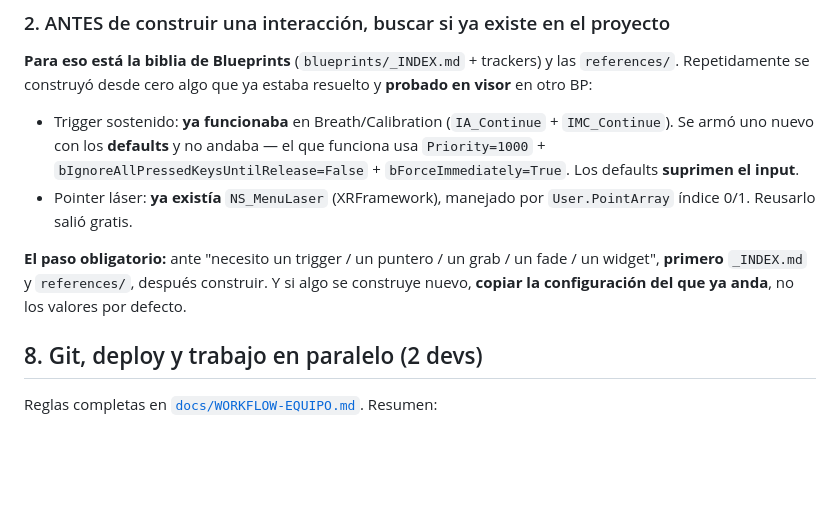
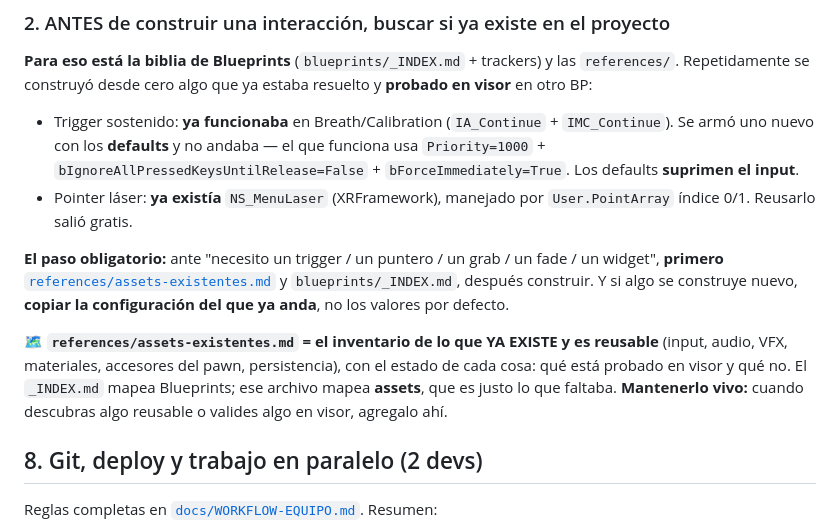
Before and after one commit to beltranlihn/VR_DigitalSanctuary, a Markdown page: CLAUDE.md, the part around the change. Rendered like a GitHub page; blank space fills up the shorter version.

Commit message:
Skill: inventario de assets existentes (lo que faltaba para no reconstruir lo ya hecho)
references/assets-existentes.md: mapea INPUT, AUDIO, VFX, MATERIALES, accesores del pawn y persistencia, con el estado de cada cosa (probado en visor vs no). El _INDEX.md mapeaba Blueprints; los assets no los mapeaba nadie, y por eso se reconstruyo desde cero el trigger y el pointer que ya existian.

Incluye las trampas que costaron tiempo real: la config exacta del AddMappingContext que funciona (Priority=1000 + bIgnoreAllPressedKeysUntilRelease=False + bForceImmediately=True, los defaults NO andan); que IMC_Default e IMC_Weapon_* estan VACIOS en este proyecto; que un MotionControllerComponent en un actor del nivel nunca trackea; que un AudioComponent reproduce SU Sound y no la variable del BP; y que NS_MenuLaser no trae cursor.

Enlazado desde CLAUDE.md 7.b como paso obligatorio previo a construir.

Co-Authored-By: Claude Opus 5 <noreply@anthropic.com>

```diff
--- a/CLAUDE.md
+++ b/CLAUDE.md
@@ -91,7 +91,9 @@ VR Unreal/                      ← raíz del repo (abrí Claude Code acá)
 - Trigger sostenido: **ya funcionaba** en Breath/Calibration (`IA_Continue` + `IMC_Continue`). Se armó uno nuevo con los **defaults** y no andaba — el que funciona usa `Priority=1000` + `bIgnoreAllPressedKeysUntilRelease=False` + `bForceImmediately=True`. Los defaults **suprimen el input**.
 - Pointer láser: **ya existía** `NS_MenuLaser` (XRFramework), manejado por `User.PointArray` índice 0/1. Reusarlo salió gratis.
 
-**El paso obligatorio:** ante "necesito un trigger / un puntero / un grab / un fade / un widget", **primero** `_INDEX.md` y `references/`, después construir. Y si algo se construye nuevo, **copiar la configuración del que ya anda**, no los valores por defecto.
+**El paso obligatorio:** ante "necesito un trigger / un puntero / un grab / un fade / un widget", **primero** [`references/assets-existentes.md`](.claude/skills/unreal-vr/references/assets-existentes.md) y `blueprints/_INDEX.md`, después construir. Y si algo se construye nuevo, **copiar la configuración del que ya anda**, no los valores por defecto.
+
+🗺️ **`references/assets-existentes.md` = el inventario de lo que YA EXISTE y es reusable** (input, audio, VFX, materiales, accesores del pawn, persistencia), con el estado de cada cosa: qué está probado en visor y qué no. El `_INDEX.md` mapea Blueprints; ese archivo mapea **assets**, que es justo lo que faltaba. **Mantenerlo vivo:** cuando descubras algo reusable o valides algo en visor, agregalo ahí.
 
 ## 8. Git, deploy y trabajo en paralelo (2 devs)
 Reglas completas en [`docs/WORKFLOW-EQUIPO.md`](docs/WORKFLOW-EQUIPO.md). Resumen:
```
Also changed, not shown: 1 other file.
